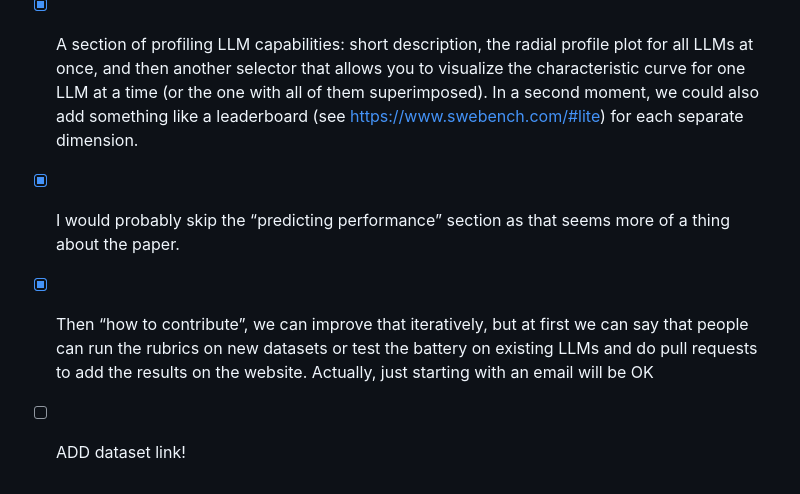
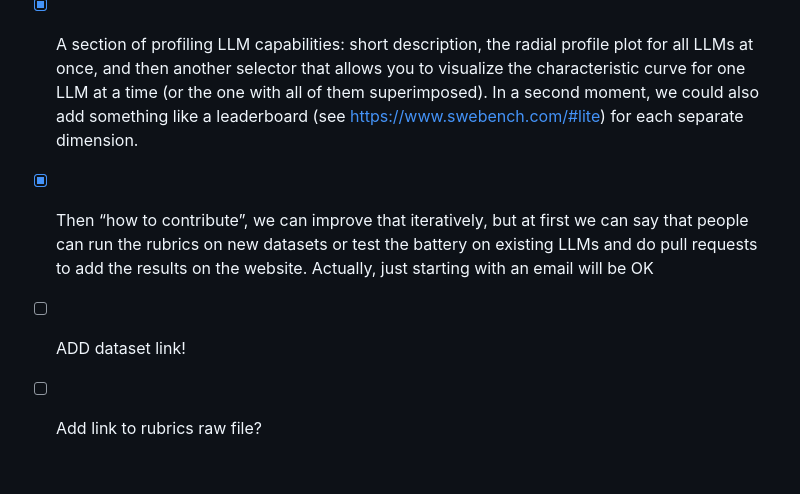
Before and after one commit to Kinds-of-Intelligence-CFI/ADELE, a Markdown page: README.md, the part around the change. Drawn GitHub-style.

```diff
--- a/README.md
+++ b/README.md
@@ -70,6 +70,6 @@ Parts of this project page were adopted from the [Nerfies](https://nerfies.githu
 - [X] A section with the table describing the dimensions and showing the text of each rubric below it (what is in the paper appendix with a selector that allows you to select one at a time)
 - [X] A section on the battery: I can put a link to it. I will put a table showing what datasets are in the battery and the obtained demands histograms (which are already there)
 - [X] A section of profiling LLM capabilities: short description, the radial profile plot for all LLMs at once, and then another selector that allows you to visualize the characteristic curve for one LLM at a time (or the one with all of them superimposed). In a second moment, we could also add something like a leaderboard (see https://www.swebench.com/#lite) for each separate dimension.
-- [X] I would probably skip the “predicting performance” section as that seems more of a thing about the paper.
 - [X] Then “how to contribute”, we can improve that iteratively, but at first we can say that people can run the rubrics on new datasets or test the battery on existing LLMs and do pull requests to add the results on the website. Actually, just starting with an email will be OK
 - [ ] ADD dataset link!
+- [ ] Add link to rubrics raw file?
```
